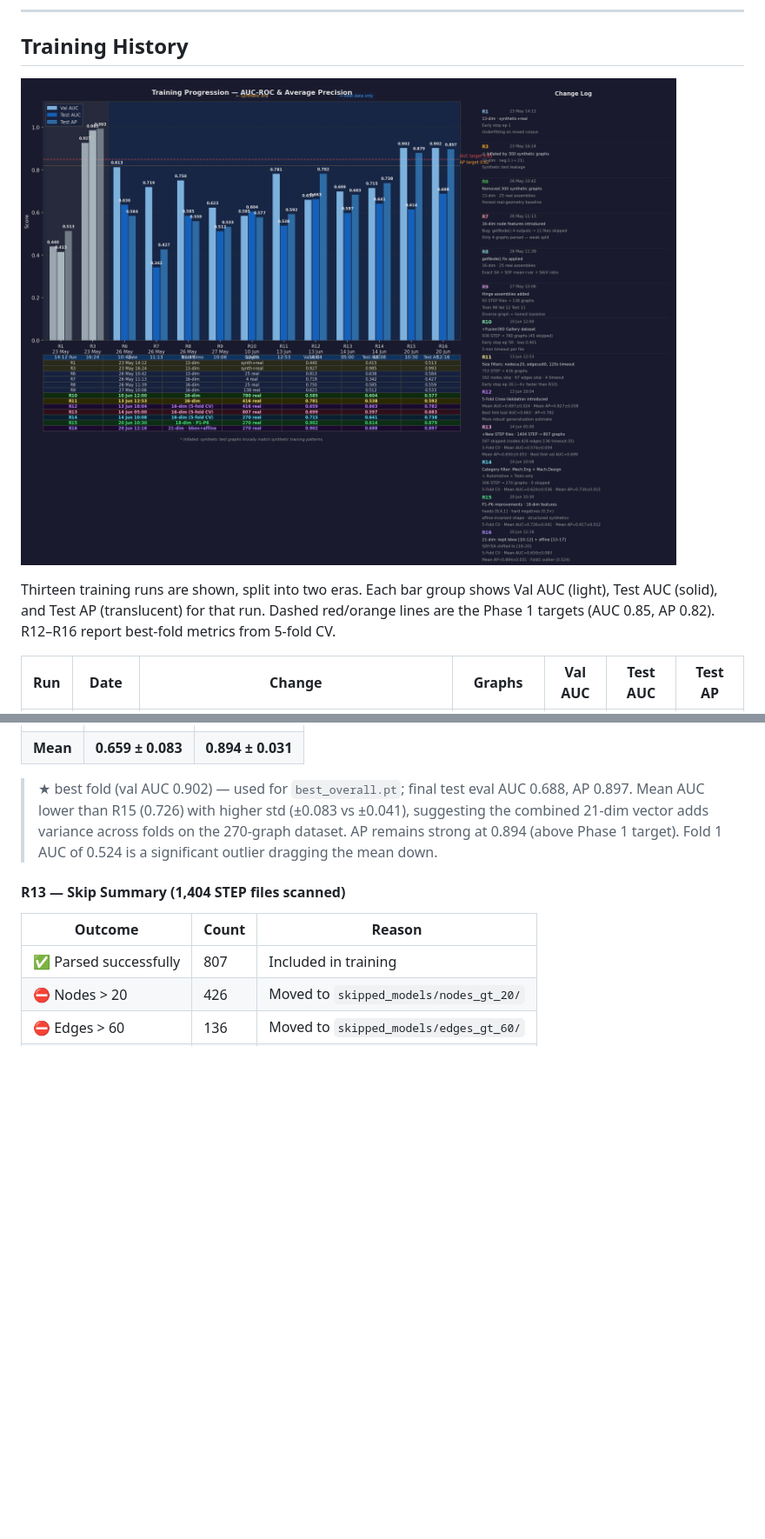
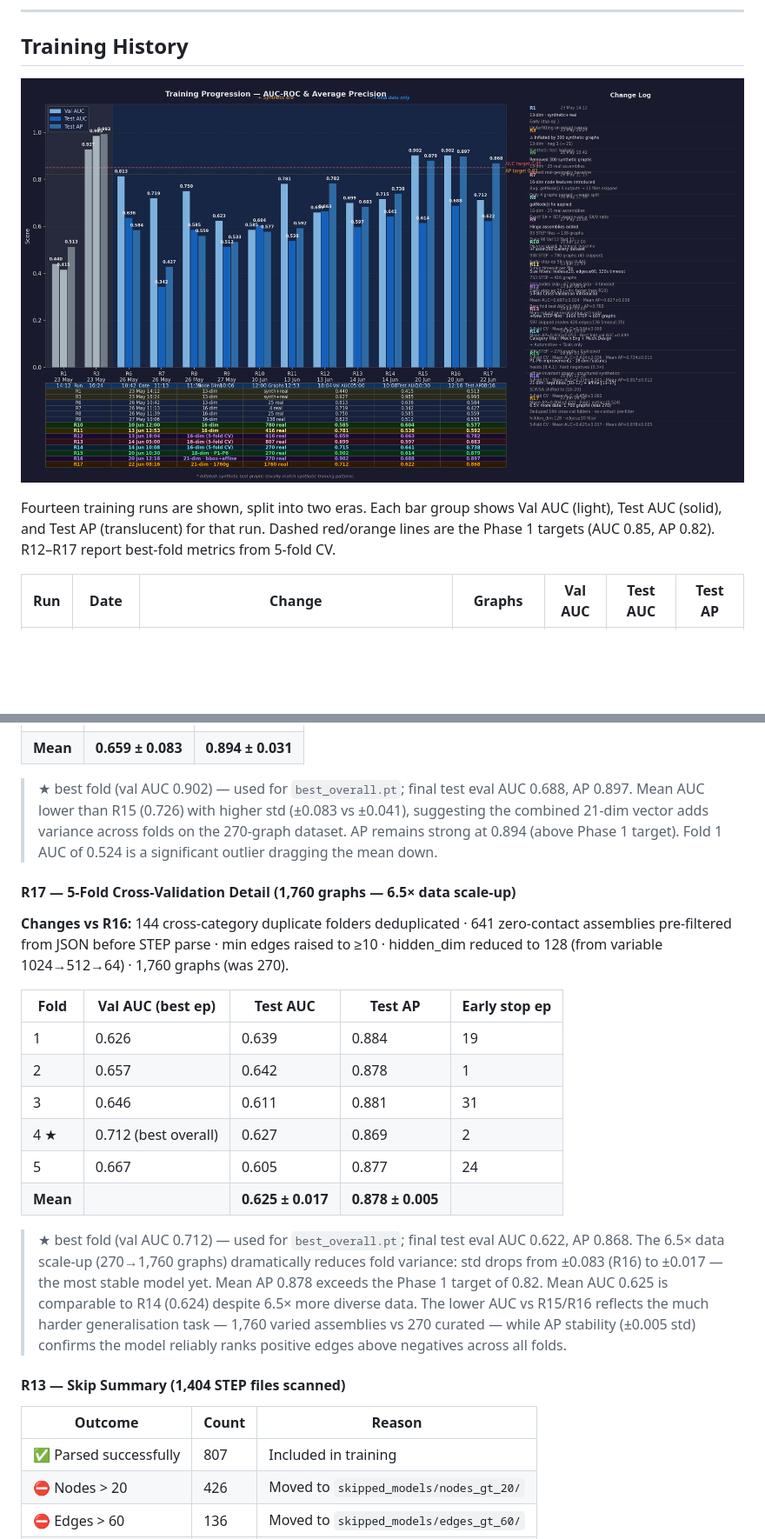
Before and after one commit to Sedimagan/AI-Assisted-3D-Assembly-Design, a Markdown page: README.md, 2 parts joined by grey strips. Shown at 87% size. GitHub-like rendering; pictures changed too: docs/training_history.png; blank space fills up the shorter version.

```diff
--- a/README.md
+++ b/README.md
@@ -1034,7 +1035,7 @@ All previous output — red ⚠ body highlights, orange ❓ cross markers, AIDA
 
 ![Training Progression — AUC-ROC & Average Precision](docs/training_history.png)
 
-Thirteen training runs are shown, split into two eras. Each bar group shows Val AUC (light), Test AUC (solid), and Test AP (translucent) for that run. Dashed red/orange lines are the Phase 1 targets (AUC 0.85, AP 0.82). R12–R16 report best-fold metrics from 5-fold CV.
+Fourteen training runs are shown, split into two eras. Each bar group shows Val AUC (light), Test AUC (solid), and Test AP (translucent) for that run. Dashed red/orange lines are the Phase 1 targets (AUC 0.85, AP 0.82). R12–R17 report best-fold metrics from 5-fold CV.
 
 | Run | Date | Change | Graphs | Val AUC | Test AUC | Test AP |
 |---|---|---|---|---|---|---|
@@ -1125,6 +1127,21 @@ Thirteen training runs are shown, split into two eras. Each bar group shows Val
 
 > ★ best fold (val AUC 0.902) — used for `best_overall.pt`; final test eval AUC 0.688, AP 0.897. Mean AUC lower than R15 (0.726) with higher std (±0.083 vs ±0.041), suggesting the combined 21-dim vector adds variance across folds on the 270-graph dataset. AP remains strong at 0.894 (above Phase 1 target). Fold 1 AUC of 0.524 is a significant outlier dragging the mean down.
 
+#### R17 — 5-Fold Cross-Validation Detail (1,760 graphs — 6.5× data scale-up)
+
+**Changes vs R16:** 144 cross-category duplicate folders deduplicated · 641 zero-contact assemblies pre-filtered from JSON before STEP parse · min edges raised to ≥10 · hidden_dim reduced to 128 (from variable 1024→512→64) · 1,760 graphs (was 270).
+
+| Fold | Val AUC (best ep) | Test AUC | Test AP | Early stop ep |
+|---|---|---|---|---|
+| 1 | 0.626 | 0.639 | 0.884 | 19 |
+| 2 | 0.657 | 0.642 | 0.878 | 1 |
+| 3 | 0.646 | 0.611 | 0.881 | 31 |
+| 4 ★ | 0.712 (best overall) | 0.627 | 0.869 | 2 |
+| 5 | 0.667 | 0.605 | 0.877 | 24 |
+| **Mean** | | **0.625 ± 0.017** | **0.878 ± 0.005** | |
+
+> ★ best fold (val AUC 0.712) — used for `best_overall.pt`; final test eval AUC 0.622, AP 0.868. The 6.5× data scale-up (270→1,760 graphs) dramatically reduces fold variance: std drops from ±0.083 (R16) to ±0.017 — the most stable model yet. Mean AP 0.878 exceeds the Phase 1 target of 0.82. Mean AUC 0.625 is comparable to R14 (0.624) despite 6.5× more diverse data. The lower AUC vs R15/R16 reflects the much harder generalisation task — 1,760 varied assemblies vs 270 curated — while AP stability (±0.005 std) confirms the model reliably ranks positive edges above negatives across all folds.
+
 #### R13 — Skip Summary (1,404 STEP files scanned)
 
 | Outcome | Count | Reason |
```
Also changed, not shown: other parts of README.md (+5 -2 lines), 2 other files.
